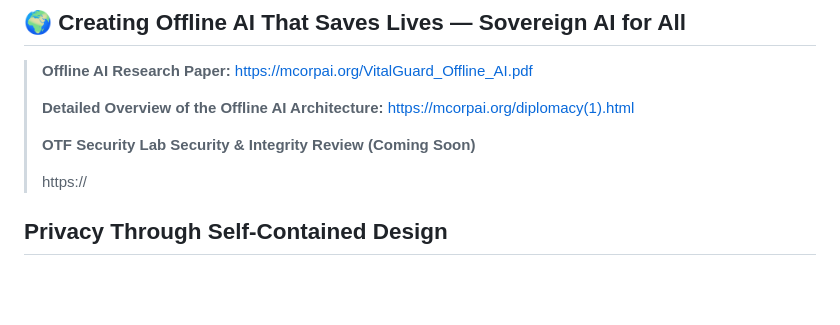
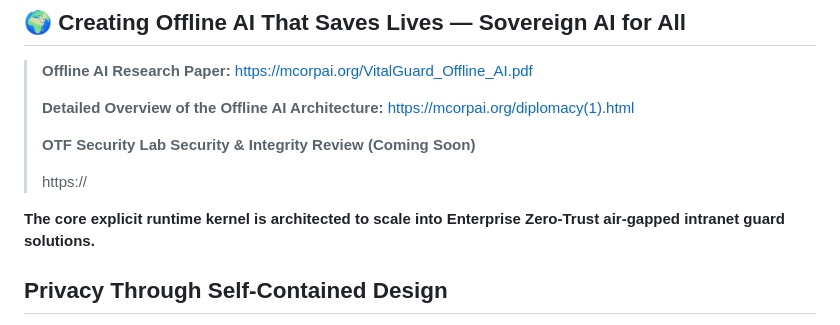
Before and after one commit to jekymin8232/mcorpai-com, a Markdown page: README.md, the part around the change. Rendered like a GitHub page; blank space fills up the shorter version.

```diff
--- a/README.md
+++ b/README.md
@@ -7,7 +7,8 @@
 > **OTF Security Lab Security & Integrity Review (Coming Soon)**
 >
 > https://
->
+
+**The core explicit runtime kernel is architected to scale into Enterprise Zero-Trust air-gapped intranet guard solutions.**
 
 ## Privacy Through Self-Contained Design
 
```
